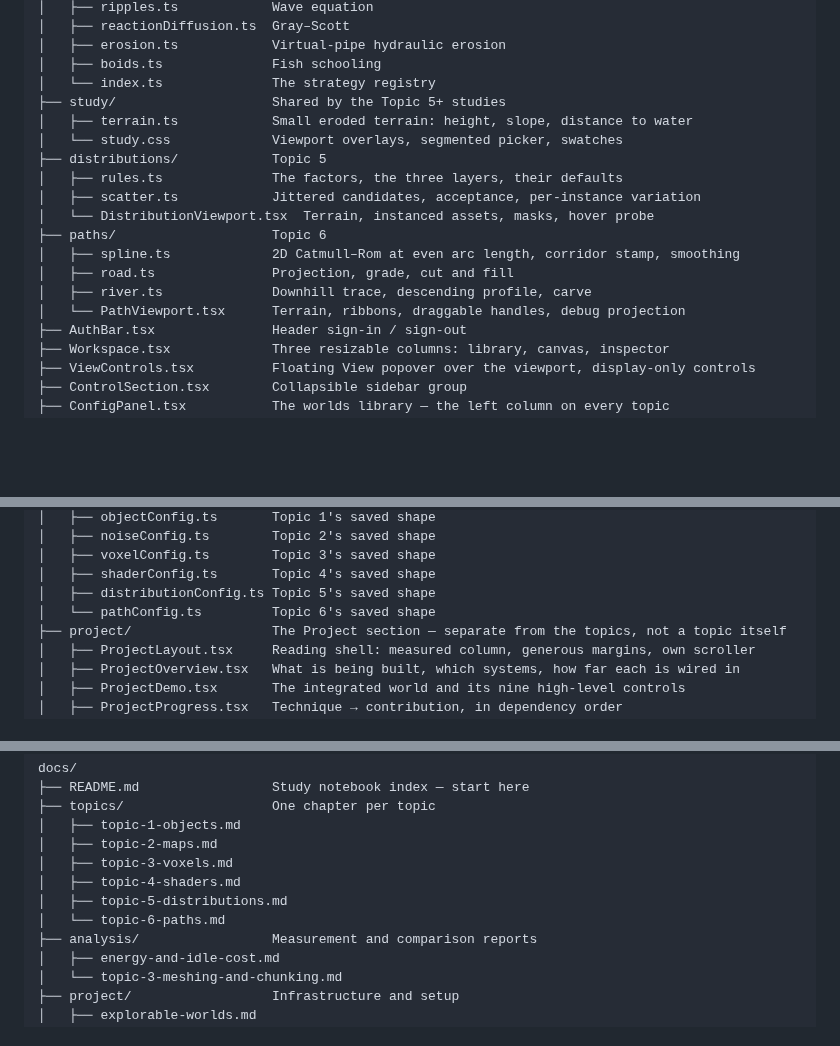
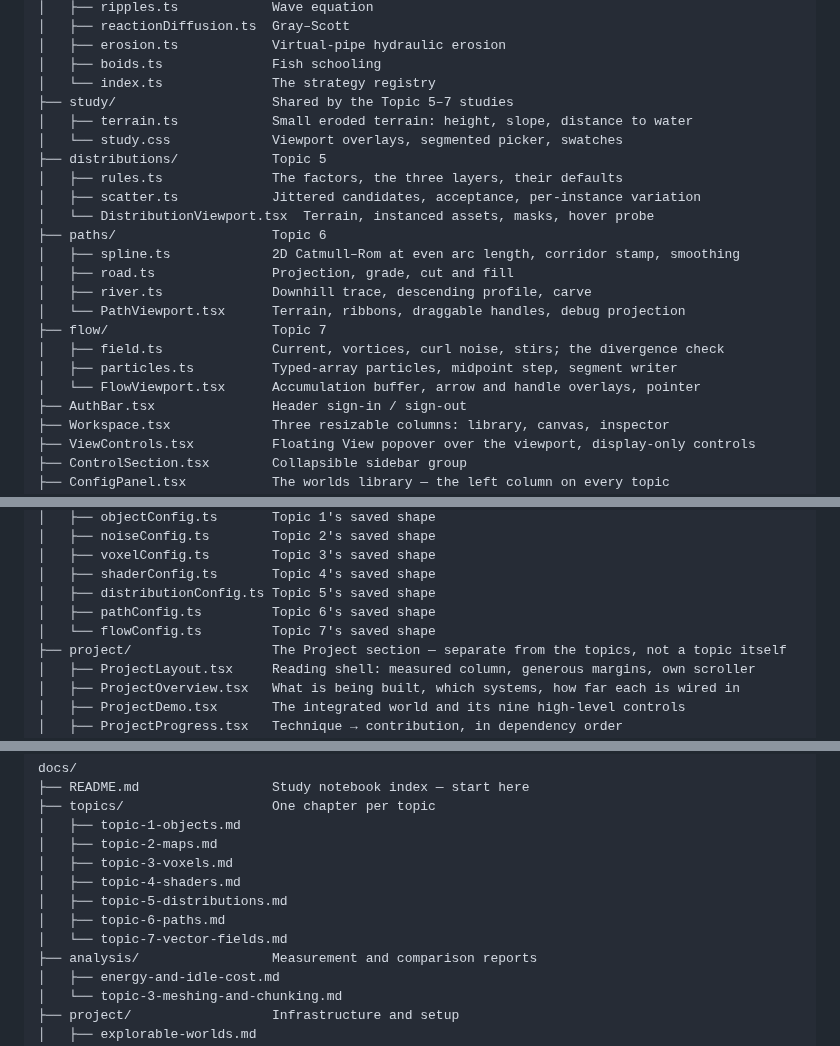
Before and after one commit to JessicaDJ0807/Procedural-World-Building, a Markdown page: README.md, 3 parts joined by grey strips. Rendered like a GitHub page; blank space fills up the shorter version.

```diff
--- a/README.md
+++ b/README.md
@@ -301,7 +324,7 @@ src/
 │   ├── erosion.ts            Virtual-pipe hydraulic erosion
 │   ├── boids.ts              Fish schooling
 │   └── index.ts              The strategy registry
-├── study/                    Shared by the Topic 5+ studies
+├── study/                    Shared by the Topic 5–7 studies
 │   ├── terrain.ts            Small eroded terrain: height, slope, distance to water
 │   └── study.css             Viewport overlays, segmented picker, swatches
 ├── distributions/            Topic 5
@@ -313,6 +336,10 @@ src/
 │   ├── road.ts               Projection, grade, cut and fill
 │   ├── river.ts              Downhill trace, descending profile, carve
 │   └── PathViewport.tsx      Terrain, ribbons, draggable handles, debug projection
+├── flow/                     Topic 7
+│   ├── field.ts              Current, vortices, curl noise, stirs; the divergence check
+│   ├── particles.ts          Typed-array particles, midpoint step, segment writer
+│   └── FlowViewport.tsx      Accumulation buffer, arrow and handle overlays, pointer
 ├── AuthBar.tsx               Header sign-in / sign-out
 ├── Workspace.tsx             Three resizable columns: library, canvas, inspector
 ├── ViewControls.tsx          Floating View popover over the viewport, display-only controls
@@ -338,7 +365,8 @@ src/
 │   ├── voxelConfig.ts        Topic 3's saved shape
 │   ├── shaderConfig.ts       Topic 4's saved shape
 │   ├── distributionConfig.ts Topic 5's saved shape
-│   └── pathConfig.ts         Topic 6's saved shape
+│   ├── pathConfig.ts         Topic 6's saved shape
+│   └── flowConfig.ts         Topic 7's saved shape
 ├── project/                  The Project section — separate from the topics, not a topic itself
 │   ├── ProjectLayout.tsx     Reading shell: measured column, generous margins, own scroller
 │   ├── ProjectOverview.tsx   What is being built, which systems, how far each is wired in
@@ -359,7 +387,8 @@ docs/
 │   ├── topic-3-voxels.md
 │   ├── topic-4-shaders.md
 │   ├── topic-5-distributions.md
-│   └── topic-6-paths.md
+│   ├── topic-6-paths.md
+│   └── topic-7-vector-fields.md
 ├── analysis/                 Measurement and comparison reports
 │   ├── energy-and-idle-cost.md
 │   └── topic-3-meshing-and-chunking.md
```
Also changed, not shown: other parts of README.md (+24 -1 lines), docs/README.md (+1 -0 lines), docs/project/app-structure.md (+1 -1 lines), docs/topics/topic-7-vector-fields.md (added, +208 -0 lines), docs/images/readme-topic-7-flow.jpg (added), docs/images/topic-7-field.jpg (added), docs/images/topic-7-stir.jpg (added), 10 other files.
